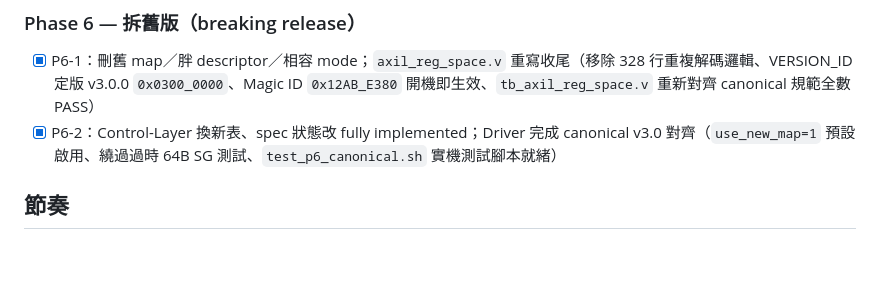
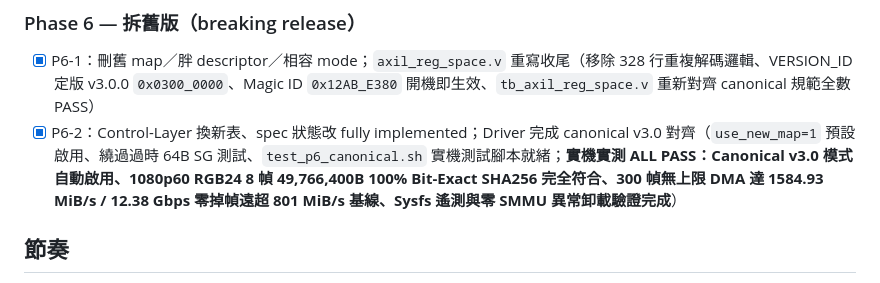
Before and after one commit to zzlee/qpcie, a Markdown page: wiki/Register-Map-Migration-Plan.md, the part around the change. Drawn GitHub-style; blank space fills up the shorter version.

Commit message:
docs: mark Phase 6 Canonical v3.0 release verified on hardware

```diff
--- a/wiki/Register-Map-Migration-Plan.md
+++ b/wiki/Register-Map-Migration-Plan.md
@@ -33,7 +33,7 @@
 
 ### Phase 6 — 拆舊版（breaking release）
 - [x] P6-1：刪舊 map／胖 descriptor／相容 mode；`axil_reg_space.v` 重寫收尾（移除 328 行重複解碼邏輯、VERSION_ID 定版 v3.0.0 `0x0300_0000`、Magic ID `0x12AB_E380` 開機即生效、`tb_axil_reg_space.v` 重新對齊 canonical 規範全數 PASS）
-- [x] P6-2：Control-Layer 換新表、spec 狀態改 fully implemented；Driver 完成 canonical v3.0 對齊（`use_new_map=1` 預設啟用、繞過過時 64B SG 測試、`test_p6_canonical.sh` 實機測試腳本就緒）
+- [x] P6-2：Control-Layer 換新表、spec 狀態改 fully implemented；Driver 完成 canonical v3.0 對齊（`use_new_map=1` 預設啟用、繞過過時 64B SG 測試、`test_p6_canonical.sh` 實機測試腳本就緒；**實機實測 ALL PASS：Canonical v3.0 模式自動啟用、1080p60 RGB24 8 幀 49,766,400B 100% Bit-Exact SHA256 完全符合、300 幀無上限 DMA 達 1584.93 MiB/s / 12.38 Gbps 零掉幀遠超 801 MiB/s 基線、Sysfs 遙測與零 SMMU 異常卸載驗證完成**）
 
 ## 節奏
 
```
